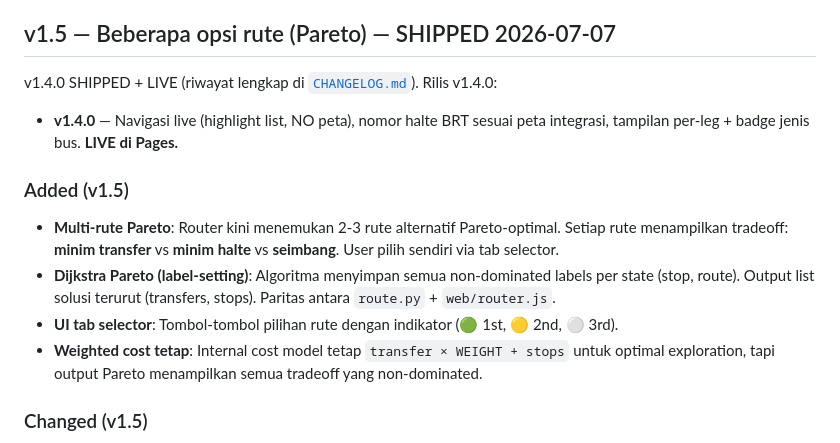
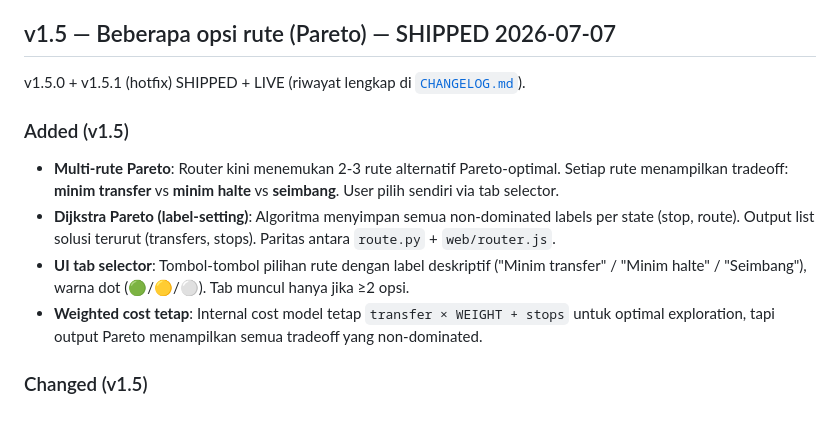
Before and after one commit to kannnnna9/jakarta-transit, a Markdown page: docs/ROADMAP.md, the part around the change. Rendered like a GitHub page; blank space fills up the shorter version.

Commit message:
docs: sinkronkan dokumen dengan v1.5.1 live

```diff
--- a/docs/ROADMAP.md
+++ b/docs/ROADMAP.md
@@ -71,16 +71,14 @@ buat beda GTFS/peta). Router & UI tak diubah. Detail: `CHANGELOG.md` [1.3.0].
 
 ## v1.5 — Beberapa opsi rute (Pareto) — SHIPPED 2026-07-07
 
-v1.4.0 SHIPPED + LIVE (riwayat lengkap di [`CHANGELOG.md`](CHANGELOG.md)). Rilis v1.4.0:
-
-- **v1.4.0** — Navigasi live (highlight list, NO peta), nomor halte BRT sesuai peta integrasi, tampilan per-leg + badge jenis bus. **LIVE di Pages.**
+v1.5.0 + v1.5.1 (hotfix) SHIPPED + LIVE (riwayat lengkap di [`CHANGELOG.md`](CHANGELOG.md)).
 
 ### Added (v1.5)
 - **Multi-rute Pareto**: Router kini menemukan 2-3 rute alternatif Pareto-optimal. Setiap rute menampilkan
   tradeoff: **minim transfer** vs **minim halte** vs **seimbang**. User pilih sendiri via tab selector.
 - **Dijkstra Pareto (label-setting)**: Algoritma menyimpan semua non-dominated labels per state (stop, route).
   Output list solusi terurut (transfers, stops). Paritas antara `route.py` + `web/router.js`.
-- **UI tab selector**: Tombol-tombol pilihan rute dengan indikator (🟢 1st, 🟡 2nd, ⚪ 3rd).
+- **UI tab selector**: Tombol-tombol pilihan rute dengan label deskriptif ("Minim transfer" / "Minim halte" / "Seimbang"), warna dot (🟢/🟡/⚪). Tab muncul hanya jika ≥2 opsi.
 - **Weighted cost tetap**: Internal cost model tetap `transfer × WEIGHT + stops` untuk optimal exploration,
   tapi output Pareto menampilkan semua tradeoff yang non-dominated.
 
```
Also changed, not shown: CHANGELOG.md (+1 -0 lines).
